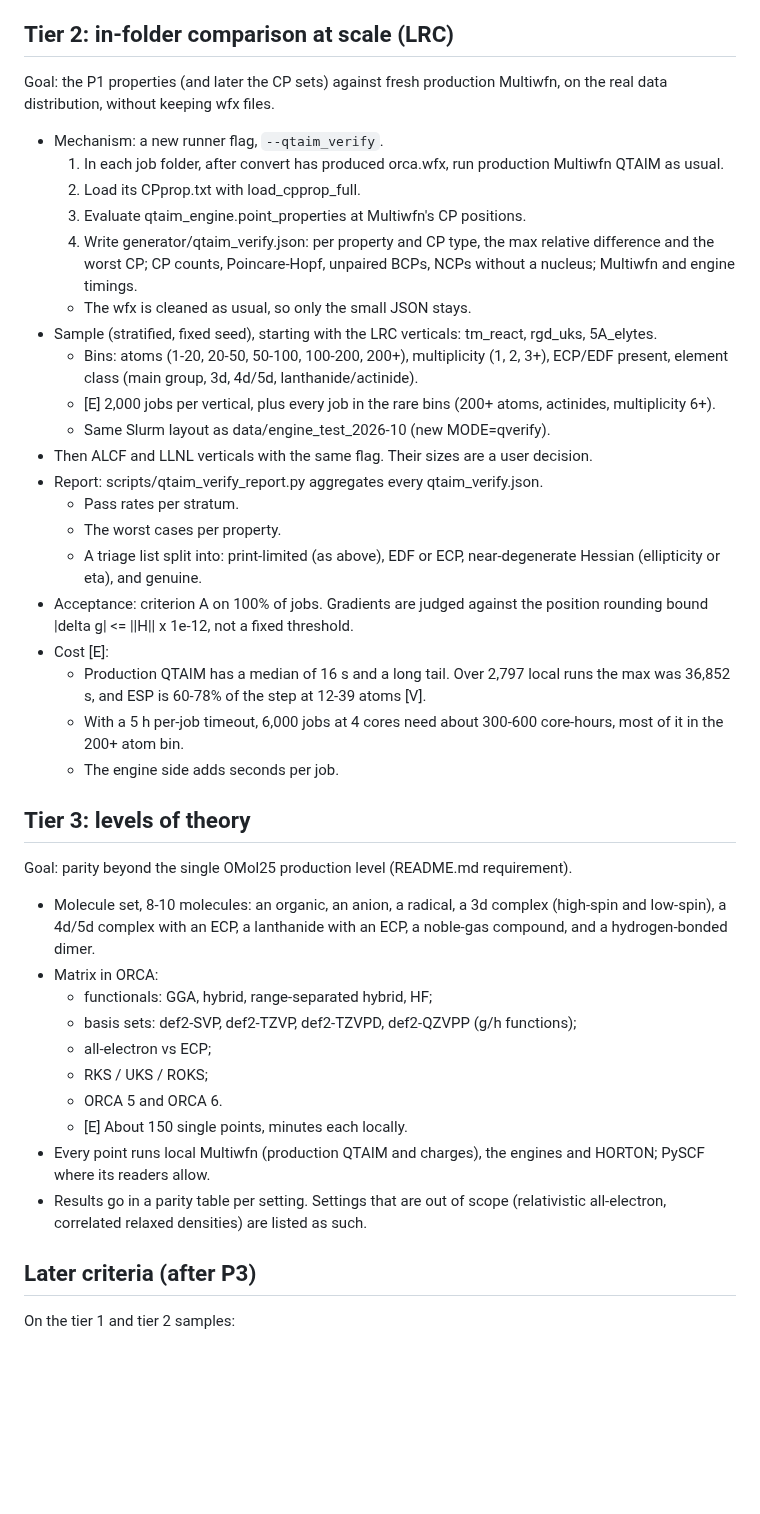
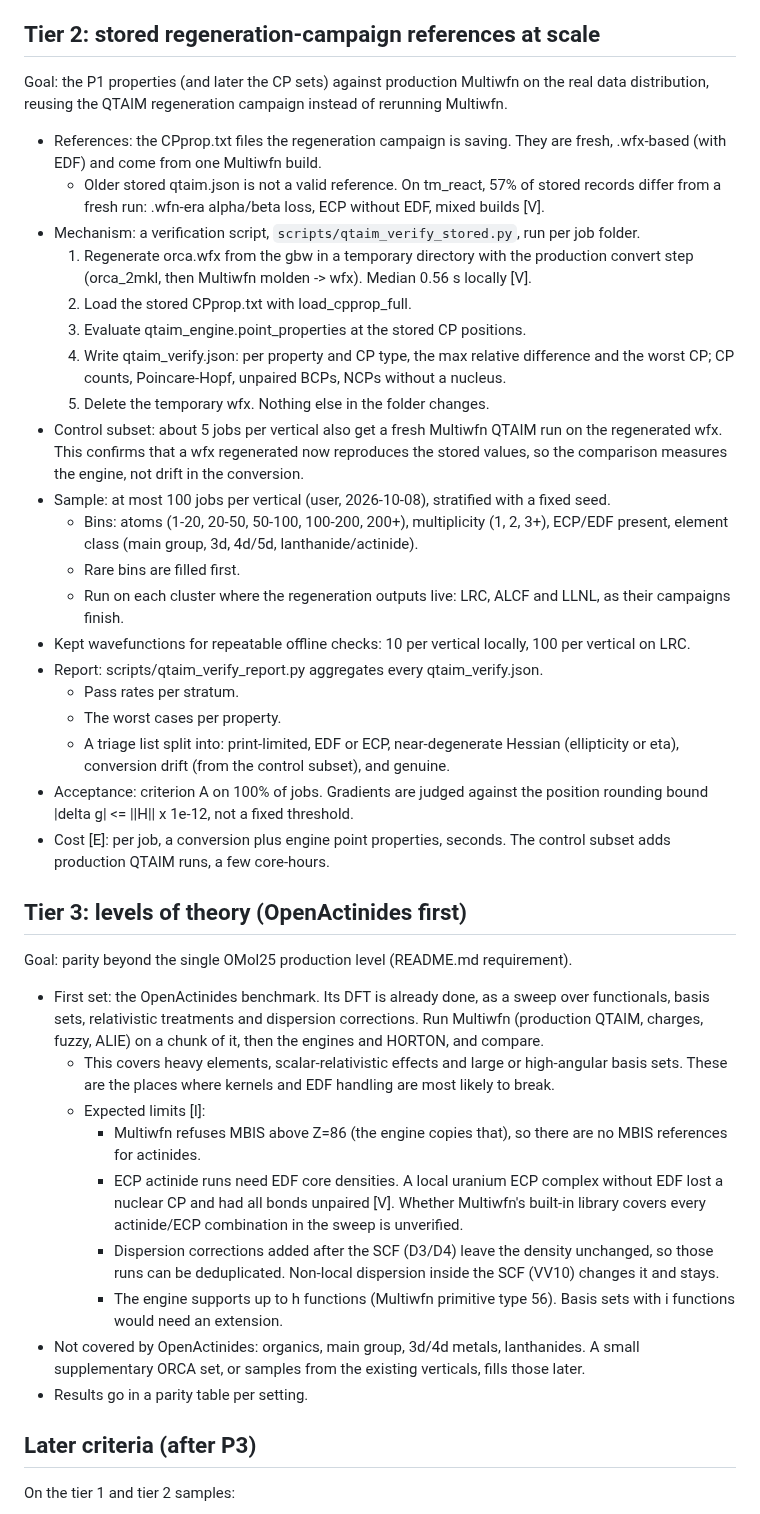
Before and after one commit to santi921/qtaim_generator, a Markdown page: docs/engine_roadmap/qtaim_verification_campaign.md, the part around one of its changes. Drawn GitHub-style; blank space fills up the shorter version.

Commit message:
docs(engine-roadmap): verification campaign decisions; tier 2 on stored regen CPprops, tier 3 OpenActinides
Co-Authored-By: Claude Opus 5.5 <noreply@anthropic.com>

```diff
--- a/docs/engine_roadmap/qtaim_verification_campaign.md
+++ b/docs/engine_roadmap/qtaim_verification_campaign.md
@@ -54,60 +54,69 @@ Multiwfn's print format.
   Multiwfn that prints E25.16 in CPprop.txt, making Multiwfn itself a full-precision
   reference. Its build requirements are unverified.
 
-## Tier 2: in-folder comparison at scale (LRC)
+## Tier 2: stored regeneration-campaign references at scale
 
-Goal: the P1 properties (and later the CP sets) against fresh production Multiwfn, on the
-real data distribution, without keeping wfx files.
+Goal: the P1 properties (and later the CP sets) against production Multiwfn on the real
+data distribution, reusing the QTAIM regeneration campaign instead of rerunning Multiwfn.
 
-- Mechanism: a new runner flag, `--qtaim_verify`.
-  1. In each job folder, after convert has produced orca.wfx, run production Multiwfn
-     QTAIM as usual.
-  2. Load its CPprop.txt with load_cpprop_full.
-  3. Evaluate qtaim_engine.point_properties at Multiwfn's CP positions.
-  4. Write generator/qtaim_verify.json: per property and CP type, the max relative
-     difference and the worst CP; CP counts, Poincare-Hopf, unpaired BCPs, NCPs without
-     a nucleus; Multiwfn and engine timings.
-  - The wfx is cleaned as usual, so only the small JSON stays.
-- Sample (stratified, fixed seed), starting with the LRC verticals: tm_react, rgd_uks,
-  5A_elytes.
-  - Bins: atoms (1-20, 20-50, 50-100, 100-200, 200+), multiplicity (1, 2, 3+),
-    ECP/EDF present, element class (main group, 3d, 4d/5d, lanthanide/actinide).
-  - [E] 2,000 jobs per vertical, plus every job in the rare bins (200+ atoms, actinides,
-    multiplicity 6+).
-  - Same Slurm layout as data/engine_test_2026-10 (new MODE=qverify).
-- Then ALCF and LLNL verticals with the same flag. Their sizes are a user decision.
+- References: the CPprop.txt files the regeneration campaign is saving. They are fresh,
+  .wfx-based (with EDF) and come from one Multiwfn build.
+  - Older stored qtaim.json is not a valid reference. On tm_react, 57% of stored records
+    differ from a fresh run: .wfn-era alpha/beta loss, ECP without EDF, mixed builds [V].
+- Mechanism: a verification script, `scripts/qtaim_verify_stored.py`, run per job folder.
+  1. Regenerate orca.wfx from the gbw in a temporary directory with the production convert
+     step (orca_2mkl, then Multiwfn molden -> wfx). Median 0.56 s locally [V].
+  2. Load the stored CPprop.txt with load_cpprop_full.
+  3. Evaluate qtaim_engine.point_properties at the stored CP positions.
+  4. Write qtaim_verify.json: per property and CP type, the max relative difference and
+     the worst CP; CP counts, Poincare-Hopf, unpaired BCPs, NCPs without a nucleus.
+  5. Delete the temporary wfx. Nothing else in the folder changes.
+- Control subset: about 5 jobs per vertical also get a fresh Multiwfn QTAIM run on the
+  regenerated wfx. This confirms that a wfx regenerated now reproduces the stored values,
+  so the comparison measures the engine, not drift in the conversion.
+- Sample: at most 100 jobs per vertical (user, 2026-10-08), stratified with a fixed seed.
+  - Bins: atoms (1-20, 20-50, 50-100, 100-200, 200+), multiplicity (1, 2, 3+), ECP/EDF
+    present, element class (main group, 3d, 4d/5d, lanthanide/actinide).
+  - Rare bins are filled first.
+  - Run on each cluster where the regeneration outputs live: LRC, ALCF and LLNL, as their
+    campaigns finish.
+- Kept wavefunctions for repeatable offline checks: 10 per vertical locally, 100 per
+  vertical on LRC.
 - Report: scripts/qtaim_verify_report.py aggregates every qtaim_verify.json.
   - Pass rates per stratum.
   - The worst cases per property.
-  - A triage list split into: print-limited (as above), EDF or ECP, near-degenerate
-    Hessian (ellipticity or eta), and genuine.
+  - A triage list split into: print-limited, EDF or ECP, near-degenerate Hessian
+    (ellipticity or eta), conversion drift (from the control subset), and genuine.
 - Acceptance: criterion A on 100% of jobs. Gradients are judged against the position
   rounding bound |delta g| <= ||H|| x 1e-12, not a fixed threshold.
-- Cost [E]:
-  - Production QTAIM has a median of 16 s and a long tail. Over 2,797 local runs the max
-    was 36,852 s, and ESP is 60-78% of the step at 12-39 atoms [V].
-  - With a 5 h per-job timeout, 6,000 jobs at 4 cores need about 300-600 core-hours,
-    most of it in the 200+ atom bin.
-  - The engine side adds seconds per job.
+- Cost [E]: per job, a conversion plus engine point properties, seconds. The control
+  subset adds production QTAIM runs, a few core-hours.
 
-## Tier 3: levels of theory
+## Tier 3: levels of theory (OpenActinides first)
 
 Goal: parity beyond the single OMol25 production level (README.md requirement).
 
-- Molecule set, 8-10 molecules: an organic, an anion, a radical, a 3d complex
-  (high-spin and low-spin), a 4d/5d complex with an ECP, a lanthanide with an ECP, a
-  noble-gas compound, and a hydrogen-bonded dimer.
-- Matrix in ORCA:
-  - functionals: GGA, hybrid, range-separated hybrid, HF;
-  - basis sets: def2-SVP, def2-TZVP, def2-TZVPD, def2-QZVPP (g/h functions);
-  - all-electron vs ECP;
-  - RKS / UKS / ROKS;
-  - ORCA 5 and ORCA 6.
-  - [E] About 150 single points, minutes each locally.
-- Every point runs local Multiwfn (production QTAIM and charges), the engines and HORTON;
-  PySCF where its readers allow.
-- Results go in a parity table per setting. Settings that are out of scope (relativistic
-  all-electron, correlated relaxed densities) are listed as such.
+- First set: the OpenActinides benchmark. Its DFT is already done, as a sweep over
+  functionals, basis sets, relativistic treatments and dispersion corrections. Run
+  Multiwfn (production QTAIM, charges, fuzzy, ALIE) on a chunk of it, then the engines and
+  HORTON, and compare.
+  - This covers heavy elements, scalar-relativistic effects and large or high-angular
+    basis sets. These are the places where kernels and EDF handling are most likely to
+    break.
+  - Expected limits [I]:
+    - Multiwfn refuses MBIS above Z=86 (the engine copies that), so there are no MBIS
+      references for actinides.
+    - ECP actinide runs need EDF core densities. A local uranium ECP complex without
+      EDF lost a nuclear CP and had all bonds unpaired [V]. Whether Multiwfn's built-in
+      library covers every actinide/ECP combination in the sweep is unverified.
+    - Dispersion corrections added after the SCF (D3/D4) leave the density unchanged, so
+      those runs can be deduplicated. Non-local dispersion inside the SCF (VV10) changes
+      it and stays.
+    - The engine supports up to h functions (Multiwfn primitive type 56). Basis sets
+      with i functions would need an extension.
+- Not covered by OpenActinides: organics, main group, 3d/4d metals, lanthanides. A small
+  supplementary ORCA set, or samples from the existing verticals, fills those later.
+- Results go in a parity table per setting.
 
 ## Later criteria (after P3)
 
```
Also changed, not shown: other parts of docs/engine_roadmap/qtaim_verification_campaign.md (+19 -10 lines).
